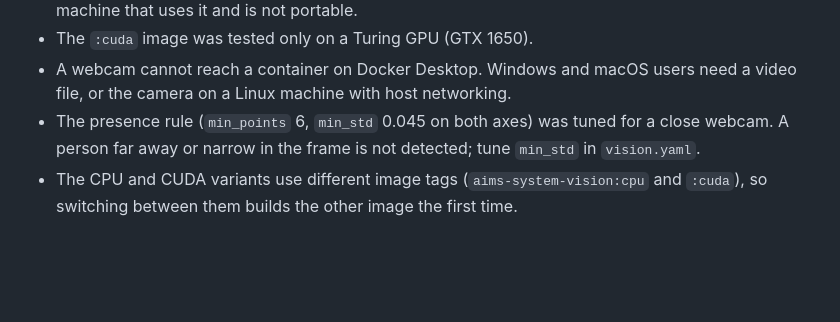
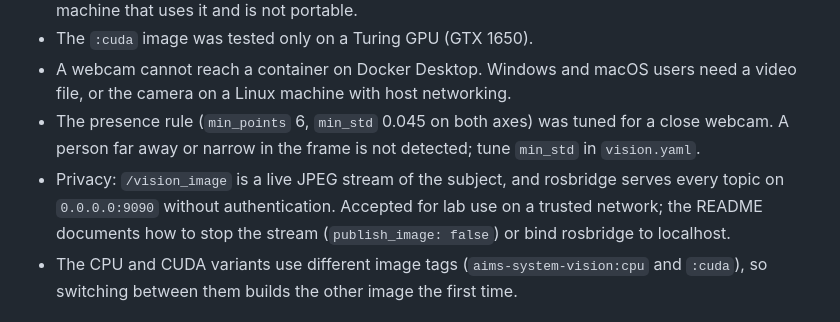
Before and after one commit to LABORA-INF-UFG/AIMS-System, a Markdown page: docs/adrs/ADR-0009-vision-subsystem-separate-image.md, the part around the change. Rendered like a GitHub page; blank space fills up the shorter version.

```diff
--- a/docs/adrs/ADR-0009-vision-subsystem-separate-image.md
+++ b/docs/adrs/ADR-0009-vision-subsystem-separate-image.md
@@ -75,6 +75,7 @@ Constraints:
 - The `:cuda` image was tested only on a Turing GPU (GTX 1650).
 - A webcam cannot reach a container on Docker Desktop. Windows and macOS users need a video file, or the camera on a Linux machine with host networking.
 - The presence rule (`min_points` 6, `min_std` 0.045 on both axes) was tuned for a close webcam. A person far away or narrow in the frame is not detected; tune `min_std` in `vision.yaml`.
+- Privacy: `/vision_image` is a live JPEG stream of the subject, and rosbridge serves every topic on `0.0.0.0:9090` without authentication. Accepted for lab use on a trusted network; the README documents how to stop the stream (`publish_image: false`) or bind rosbridge to localhost.
 - The CPU and CUDA variants use different image tags (`aims-system-vision:cpu` and `:cuda`), so switching between them builds the other image the first time.
 
 ## Related Links
```
Also changed, not shown: README.md (+5 -1 lines).
